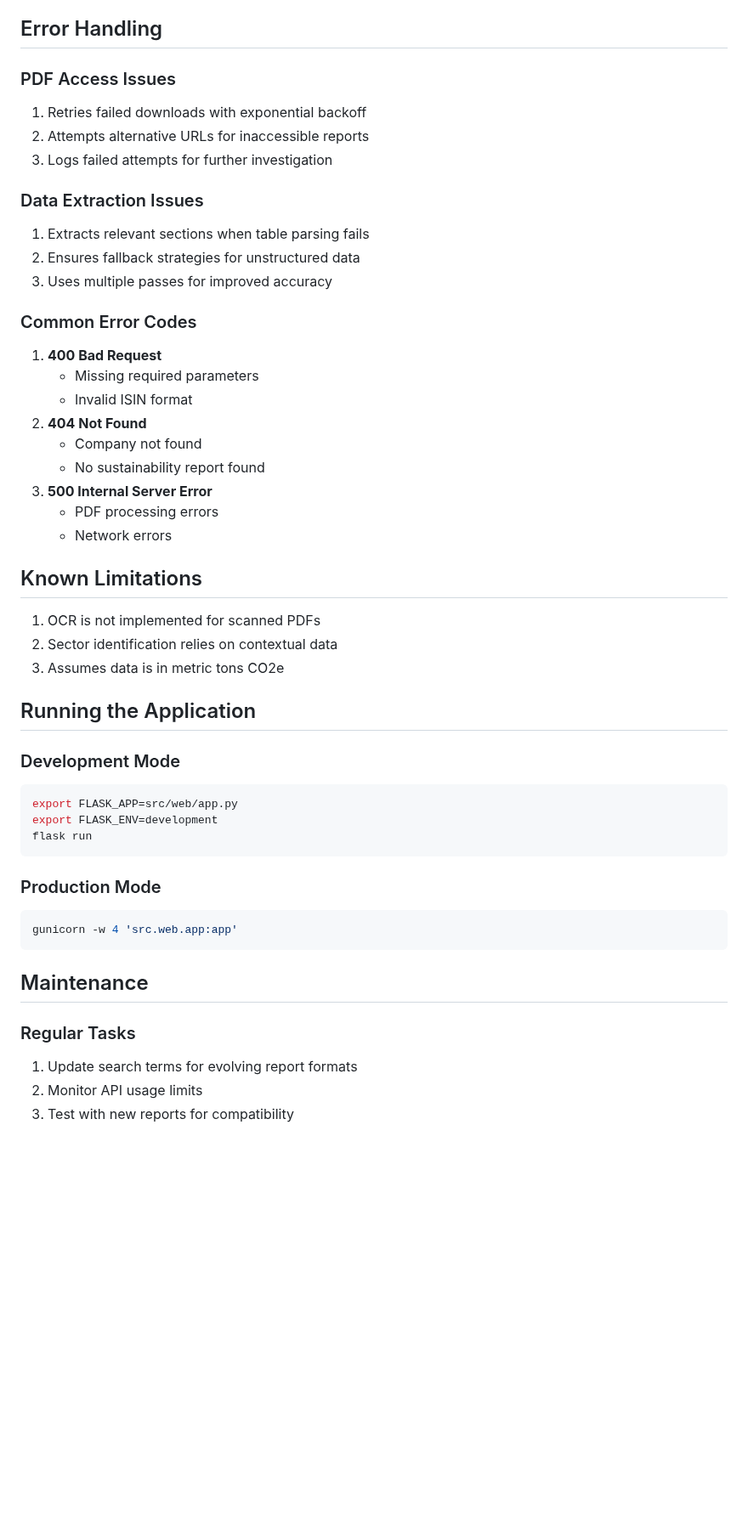
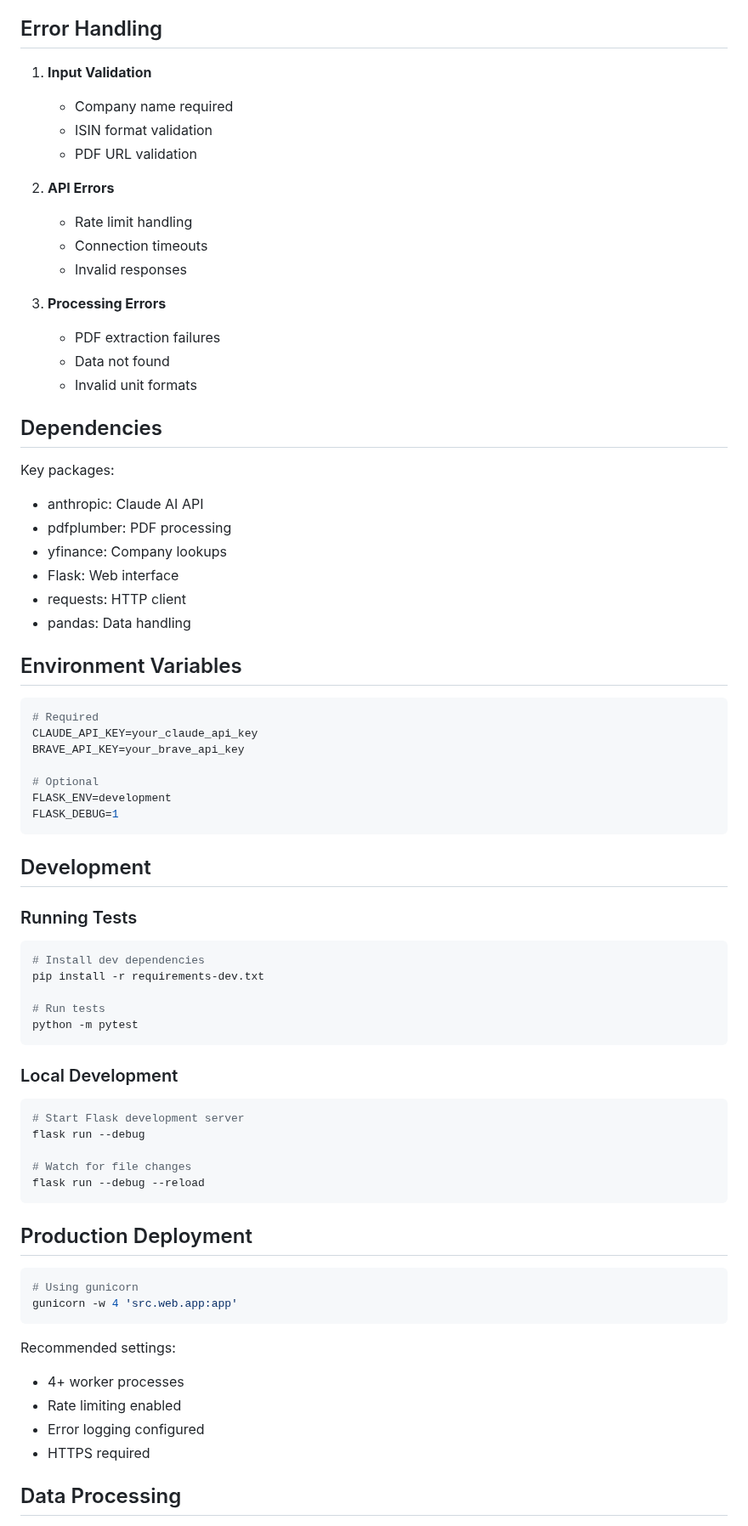
Before and after one commit to neil-72/emissions-data-analyzer, a Markdown page: DOCUMENTATION.md, the part around one of its changes. Shown at 85% size. Rendered like a GitHub page; blank space fills up the shorter version.

Commit message:
Update technical documentation to match actual implementation

````diff
--- a/DOCUMENTATION.md
+++ b/DOCUMENTATION.md
@@ -128,50 +142,75 @@ The system prioritizes tables containing:
 
 ## Error Handling
 
-### PDF Access Issues
-1. Retries failed downloads with exponential backoff
-2. Attempts alternative URLs for inaccessible reports
-3. Logs failed attempts for further investigation
+1. **Input Validation**
+   - Company name required
+   - ISIN format validation
+   - PDF URL validation
 
-### Data Extraction Issues
-1. Extracts relevant sections when table parsing fails
-2. Ensures fallback strategies for unstructured data
-3. Uses multiple passes for improved accuracy
+2. **API Errors**
+   - Rate limit handling
+   - Connection timeouts
+   - Invalid responses
 
-### Common Error Codes
-1. **400 Bad Request**
-   - Missing required parameters
-   - Invalid ISIN format
-2. **404 Not Found**
-   - Company not found
-   - No sustainability report found
-3. **500 Internal Server Error**
-   - PDF processing errors
-   - Network errors
+3. **Processing Errors**
+   - PDF extraction failures
+   - Data not found
+   - Invalid unit formats
 
-## Known Limitations
-1. OCR is not implemented for scanned PDFs
-2. Sector identification relies on contextual data
-3. Assumes data is in metric tons CO2e
+## Dependencies
 
-## Running the Application
+Key packages:
+- anthropic: Claude AI API
+- pdfplumber: PDF processing
+- yfinance: Company lookups
+- Flask: Web interface
+- requests: HTTP client
+- pandas: Data handling
 
-### Development Mode
+## Environment Variables
+
 ```bash
-export FLASK_APP=src/web/app.py
-export FLASK_ENV=development
-flask run
+# Required
+CLAUDE_API_KEY=your_claude_api_key
+BRAVE_API_KEY=your_brave_api_key
+
+# Optional
+FLASK_ENV=development
+FLASK_DEBUG=1
 ```
 
-### Production Mode
+## Development
+
+### Running Tests
 ```bash
+# Install dev dependencies
+pip install -r requirements-dev.txt
+
+# Run tests
+python -m pytest
+```
+
+### Local Development
+```bash
+# Start Flask development server
+flask run --debug
+
+# Watch for file changes
+flask run --debug --reload
+```
+
+## Production Deployment
+
+```bash
+# Using gunicorn
 gunicorn -w 4 'src.web.app:app'
 ```
 
-## Maintenance
+Recommended settings:
+- 4+ worker processes
+- Rate limiting enabled
+- Error logging configured
+- HTTPS required
 
-### Regular Tasks
-1. Update search terms for evolving report formats
-2. Monitor API usage limits
-3. Test with new reports for compatibility
+## Data Processing
 
````
Also changed, not shown: other parts of DOCUMENTATION.md (+145 -105 lines).
